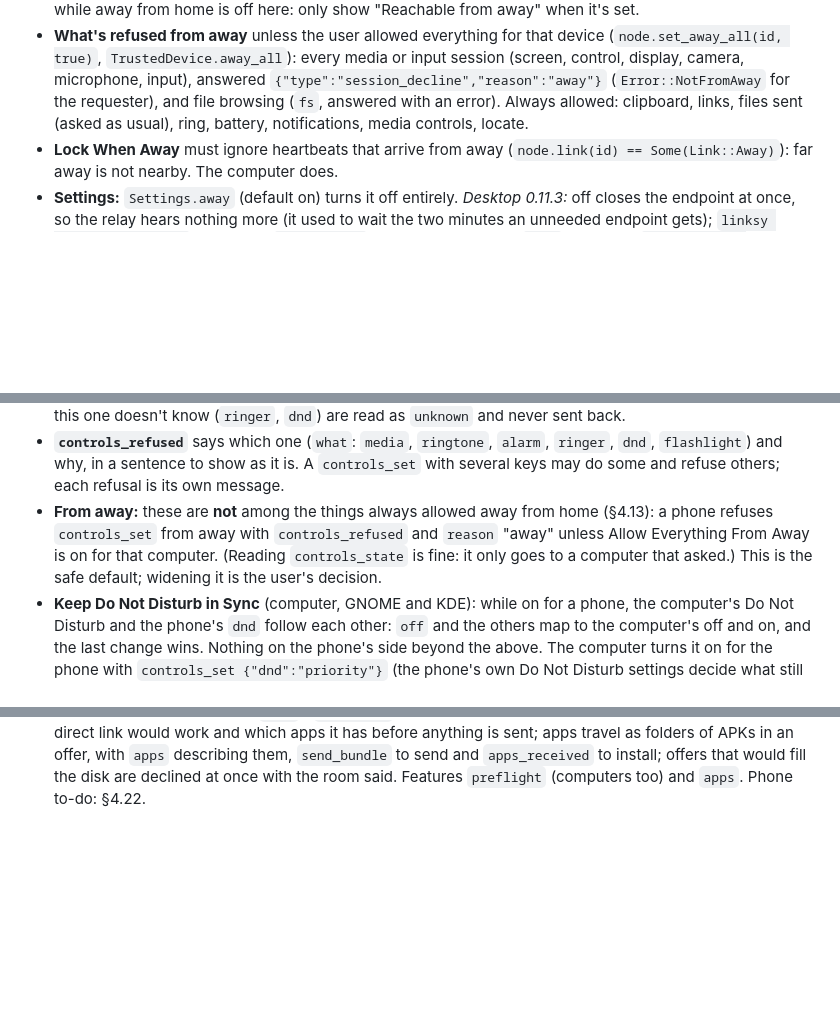
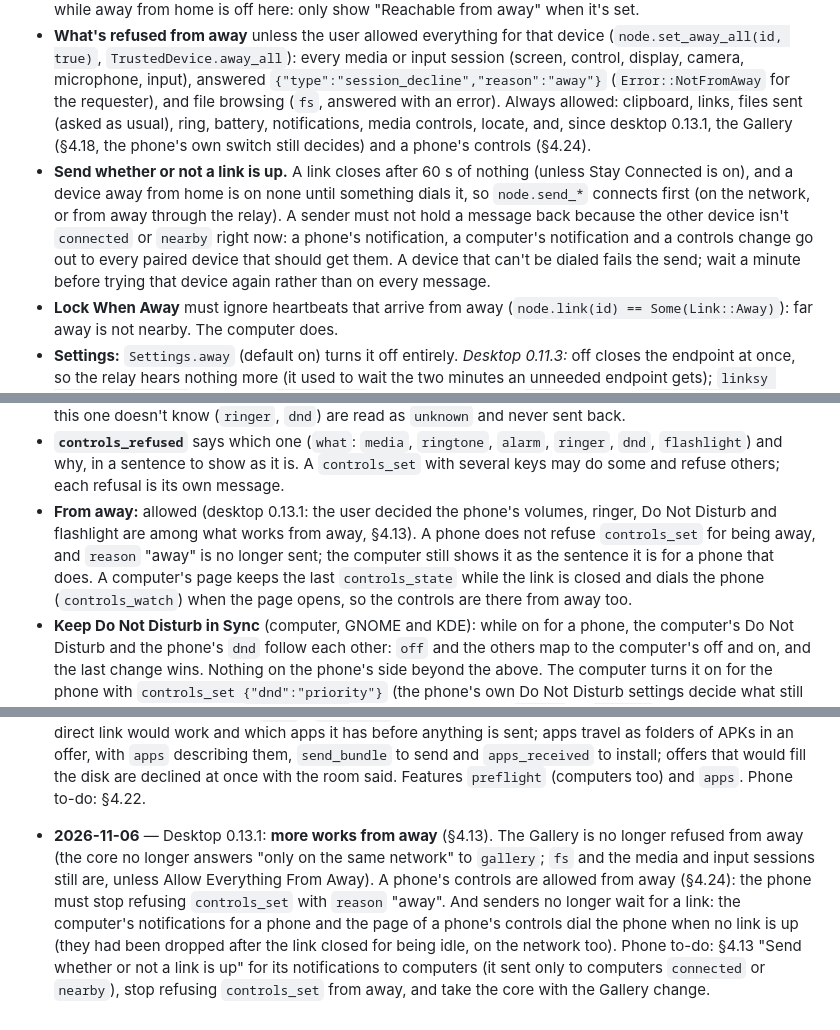
Before and after one commit to LinkSy-mg/linksy-desktop, a Markdown page: docs/protocol.md, 3 parts joined by grey strips. GitHub-like rendering; blank space fills up the shorter version.

Commit message:
docs(protocol): the Gallery and a phone's controls work from away, and senders dial

```diff
--- a/docs/protocol.md
+++ b/docs/protocol.md
@@ -1183,7 +1183,16 @@ carries its packets, like the USB cable (§4.11).
   (screen, control, display, camera, microphone, input), answered
   `{"type":"session_decline","reason":"away"}` (`Error::NotFromAway` for the requester),
   and file browsing (`fs`, answered with an error). Always allowed: clipboard, links,
-  files sent (asked as usual), ring, battery, notifications, media controls, locate.
+  files sent (asked as usual), ring, battery, notifications, media controls, locate,
+  and, since desktop 0.13.1, the Gallery (§4.18, the phone's own switch still decides) and a
+  phone's controls (§4.24).
+- **Send whether or not a link is up.** A link closes after 60 s of nothing (unless Stay
+  Connected is on), and a device away from home is on none until something dials it, so
+  `node.send_*` connects first (on the network, or from away through the relay). A sender must not
+  hold a message back because the other device isn't `connected` or `nearby` right now: a phone's
+  notification, a computer's notification and a controls change go out to every paired device that
+  should get them. A device that can't be dialed fails the send; wait a minute before trying that
+  device again rather than on every message.
 - **Lock When Away** must ignore heartbeats that arrive from away (`node.link(id) ==
   Some(Link::Away)`): far away is not nearby. The computer does.
 - **Settings:** `Settings.away` (default on) turns it off entirely. *Desktop 0.11.3:* off
@@ -2034,10 +2044,12 @@ watch, state, set.
 - **`controls_refused`** says which one (`what`: `media`, `ringtone`, `alarm`, `ringer`, `dnd`,
   `flashlight`) and why, in a sentence to show as it is. A `controls_set` with several keys
   may do some and refuse others; each refusal is its own message.
-- **From away:** these are **not** among the things always allowed away from home (§4.13): a
-  phone refuses `controls_set` from away with `controls_refused` and `reason` "away" unless
-  Allow Everything From Away is on for that computer. (Reading `controls_state` is fine: it only
-  goes to a computer that asked.) This is the safe default; widening it is the user's decision.
+- **From away:** allowed (desktop 0.13.1: the user decided the phone's volumes, ringer, Do Not
+  Disturb and flashlight are among what works from away, §4.13). A phone does not refuse
+  `controls_set` for being away, and `reason` "away" is no longer sent; the computer still shows
+  it as the sentence it is for a phone that does. A computer's page keeps the last
+  `controls_state` while the link is closed and dials the phone (`controls_watch`) when the page
+  opens, so the controls are there from away too.
 - **Keep Do Not Disturb in Sync** (computer, GNOME and KDE): while on for a phone, the computer's
   Do Not Disturb and the phone's `dnd` follow each other: `off` and the others map to the
   computer's off and on, and the last change wins. Nothing on the phone's side beyond the above.
@@ -2656,3 +2668,13 @@ robust against any encoder (GPU ones may slice too):
   folders of APKs in an offer, with `apps` describing them, `send_bundle` to send and
   `apps_received` to install; offers that would fill the disk are declined at once with the
   room said. Features `preflight` (computers too) and `apps`. Phone to-do: §4.22.
+- **2026-11-06** — Desktop 0.13.1: **more works from away** (§4.13). The Gallery is no longer
+  refused from away (the core no longer answers "only on the same network" to `gallery`;
+  `fs` and the media and input sessions still are, unless Allow Everything From Away). A
+  phone's controls are allowed from away (§4.24): the phone must stop refusing `controls_set`
+  with `reason` "away". And senders no longer wait for a link: the computer's notifications
+  for a phone and the page of a phone's controls dial the phone when no link is up (they had
+  been dropped after the link closed for being idle, on the network too). Phone to-do: §4.13
+  "Send whether or not a link is up" for its notifications to computers (it sent only to
+  computers `connected` or `nearby`), stop refusing `controls_set` from away, and take the
+  core with the Gallery change.
```
Also changed, not shown: other parts of docs/protocol.md (+2 -1 lines).
